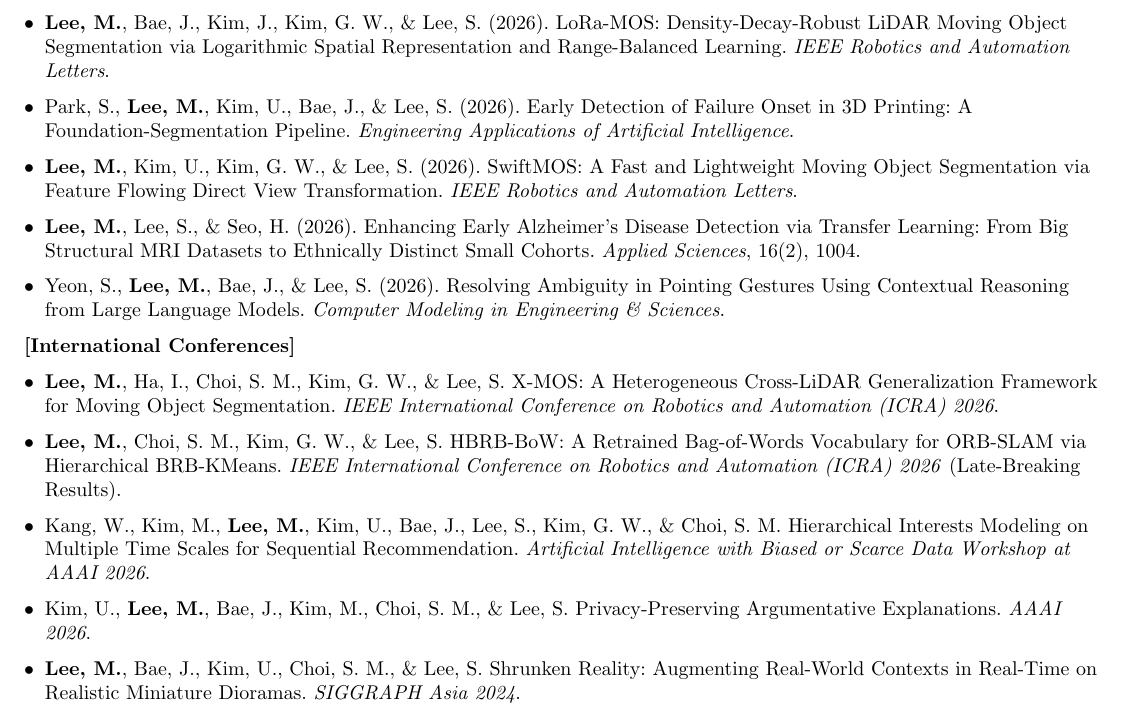
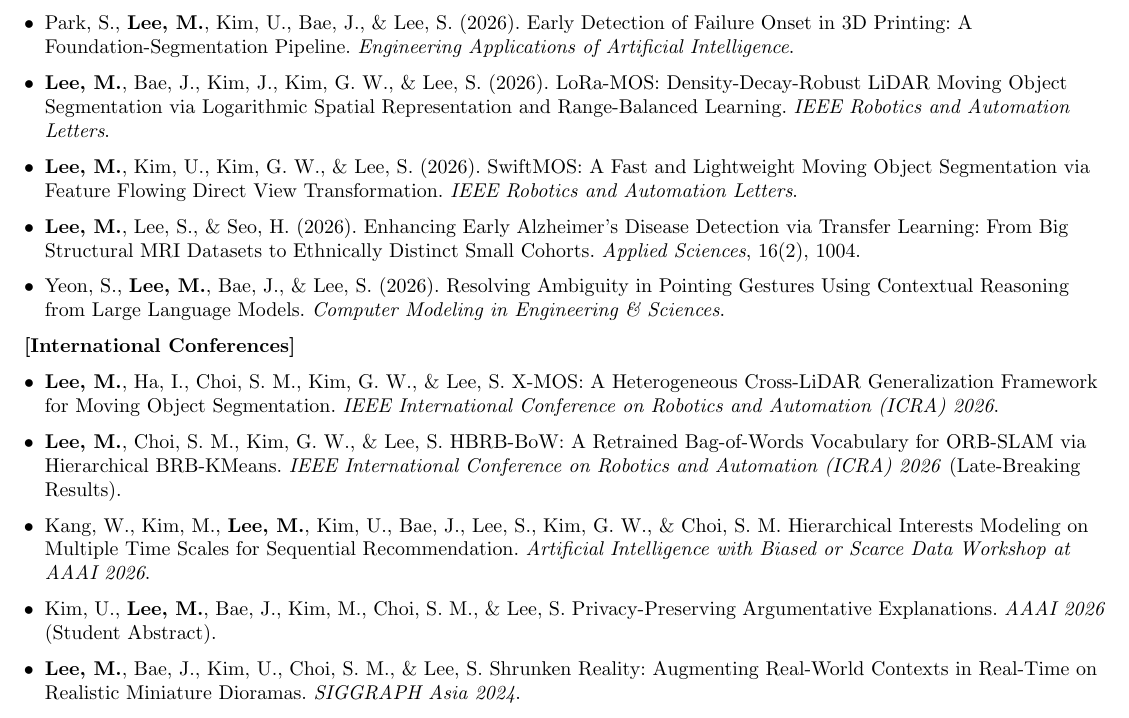
Before and after one commit to MinChoi0129/MinChoi0129.github.io, a LaTeX CV (cv-src/en/cv.tex): part of page 2 of 2, cut so that both start at the same text. Compiled offline with pdfLaTeX.

Commit message:
CV: move EAAI above LoRa-MOS; mark the AAAI paper as Student Abstract

```diff
--- a/cv-src/en/cv.tex
+++ b/cv-src/en/cv.tex
@@ -231,8 +231,8 @@
 \resumeSubHeadingListStart
 \resumeItem{Kim, U., \textbf{Lee, M.}, \& Lee, S. (2026). TT-FSI: Scalable Faithful Shapley Interactions via Tensor-Train. \textit{IEEE Access}.}
 \resumeItem{Bae, J., \textbf{Lee, M.}, Buu, S. J., Choi, S. M., \& Lee, S. (2026). Enhancing Monocular 3D Semantic Scene Graph Prediction via Cross-Modality Knowledge Distillation. \textit{Pattern Recognition}.}
+\resumeItem{Park, S., \textbf{Lee, M.}, Kim, U., Bae, J., \& Lee, S. (2026). Early Detection of Failure Onset in 3D Printing: A Foundation-Segmentation Pipeline. \textit{Engineering Applications of Artificial Intelligence}.}
 \resumeItem{\textbf{Lee, M.}, Bae, J., Kim, J., Kim, G. W., \& Lee, S. (2026). LoRa-MOS: Density-Decay-Robust LiDAR Moving Object Segmentation via Logarithmic Spatial Representation and Range-Balanced Learning. \textit{IEEE Robotics and Automation Letters}.}
-\resumeItem{Park, S., \textbf{Lee, M.}, Kim, U., Bae, J., \& Lee, S. (2026). Early Detection of Failure Onset in 3D Printing: A Foundation-Segmentation Pipeline. \textit{Engineering Applications of Artificial Intelligence}.}
 \resumeItem{\textbf{Lee, M.}, Kim, U., Kim, G. W., \& Lee, S. (2026). SwiftMOS: A Fast and Lightweight Moving Object Segmentation via Feature Flowing Direct View Transformation. \textit{IEEE Robotics and Automation Letters}.}
 \resumeItem{\textbf{Lee, M.}, Lee, S., \& Seo, H. (2026). Enhancing Early Alzheimer's Disease Detection via Transfer Learning: From Big Structural MRI Datasets to Ethnically Distinct Small Cohorts. \textit{Applied Sciences}, 16(2), 1004.}
 \resumeItem{Yeon, S., \textbf{Lee, M.}, Bae, J., \& Lee, S. (2026). Resolving Ambiguity in Pointing Gestures Using Contextual Reasoning from Large Language Models. \textit{Computer Modeling in Engineering \& Sciences}.}
@@ -243,7 +243,7 @@
 \resumeItem{\textbf{Lee, M.}, Ha, I., Choi, S. M., Kim, G. W., \& Lee, S. X-MOS: A Heterogeneous Cross-LiDAR Generalization Framework for Moving Object Segmentation. \textit{IEEE International Conference on Robotics and Automation (ICRA) 2026}.}
 \resumeItem{\textbf{Lee, M.}, Choi, S. M., Kim, G. W., \& Lee, S. HBRB-BoW: A Retrained Bag-of-Words Vocabulary for ORB-SLAM via Hierarchical BRB-KMeans. \textit{IEEE International Conference on Robotics and Automation (ICRA) 2026} (Late-Breaking Results).}
 \resumeItem{Kang, W., Kim, M., \textbf{Lee, M.}, Kim, U., Bae, J., Lee, S., Kim, G. W., \& Choi, S. M. Hierarchical Interests Modeling on Multiple Time Scales for Sequential Recommendation. \textit{Artificial Intelligence with Biased or Scarce Data Workshop at AAAI 2026}.}
-\resumeItem{Kim, U., \textbf{Lee, M.}, Bae, J., Kim, M., Choi, S. M., \& Lee, S. Privacy-Preserving Argumentative Explanations. \textit{AAAI 2026}.}
+\resumeItem{Kim, U., \textbf{Lee, M.}, Bae, J., Kim, M., Choi, S. M., \& Lee, S. Privacy-Preserving Argumentative Explanations. \textit{AAAI 2026} (Student Abstract).}
 \resumeItem{\textbf{Lee, M.}, Bae, J., Kim, U., Choi, S. M., \& Lee, S. Shrunken Reality: Augmenting Real-World Contexts in Real-Time on Realistic Miniature Dioramas. \textit{SIGGRAPH Asia 2024}.}
 \resumeItem{Bae, J., \textbf{Lee, M.}, Kim, U., \& Lee, S. SLAM-Based Illegal Parking Detection System. \textit{SIGGRAPH Asia 2024}.}
 \resumeItem{\textbf{Lee, M.}, Bae, J., Choi, S. M., \& Lee, S. Finger-Pointing Interface for Human Gesture Recognition Based on Real-Time Geometric Comprehension. \textit{SIGGRAPH Asia 2024}.}
```
Also changed, not shown: cv-src/ko/cv.tex (+2 -2 lines), publications.md (+1 -1 lines), assets/pdf/cv-en.pdf, assets/pdf/cv-ko.pdf.
